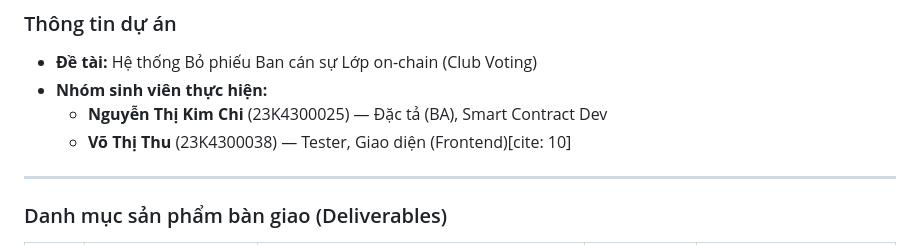
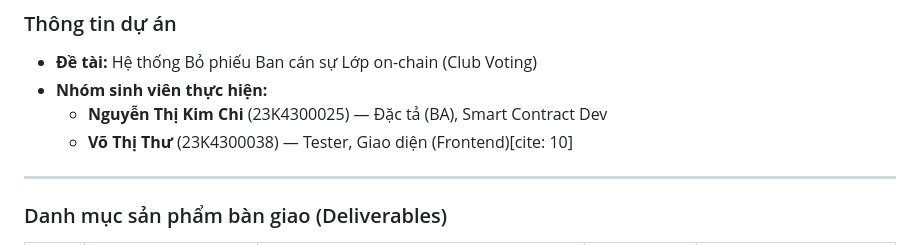
Before and after one commit to kimchi000-hash/hce-trace-hue, a Markdown page: README.md, the part around the change. Drawn GitHub-style.

```diff
--- a/README.md
+++ b/README.md
@@ -8,7 +8,7 @@ Họ tên: Võ Thị Thư - 23K4300038
 - **Đề tài:** Hệ thống Bỏ phiếu Ban cán sự Lớp on-chain (Club Voting)
 - **Nhóm sinh viên thực hiện:**
   - **Nguyễn Thị Kim Chi** (23K4300025) — Đặc tả (BA), Smart Contract Dev
-  - **Võ Thị Thu** (23K4300038) — Tester, Giao diện (Frontend)[cite: 10]
+  - **Võ Thị Thư** (23K4300038) — Tester, Giao diện (Frontend)[cite: 10]
 
 ---
 
```
